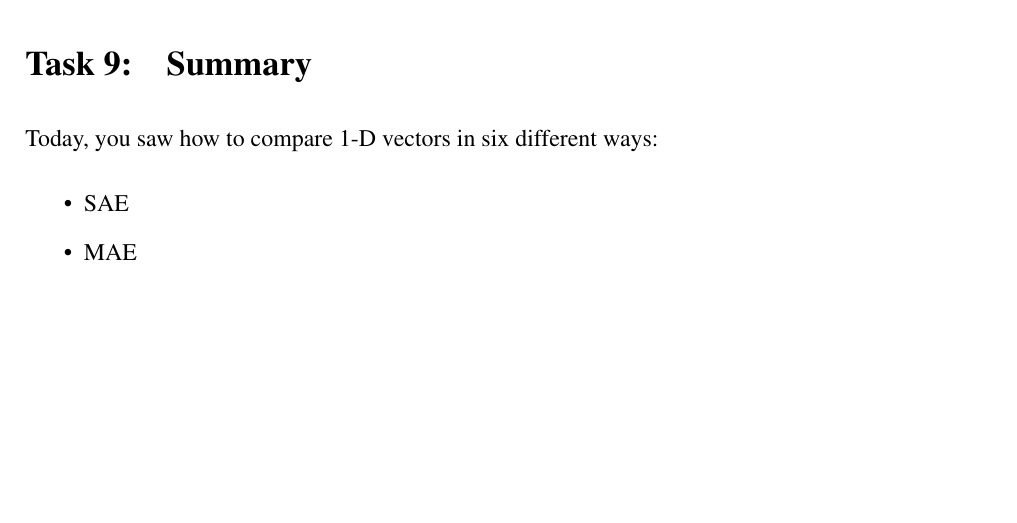
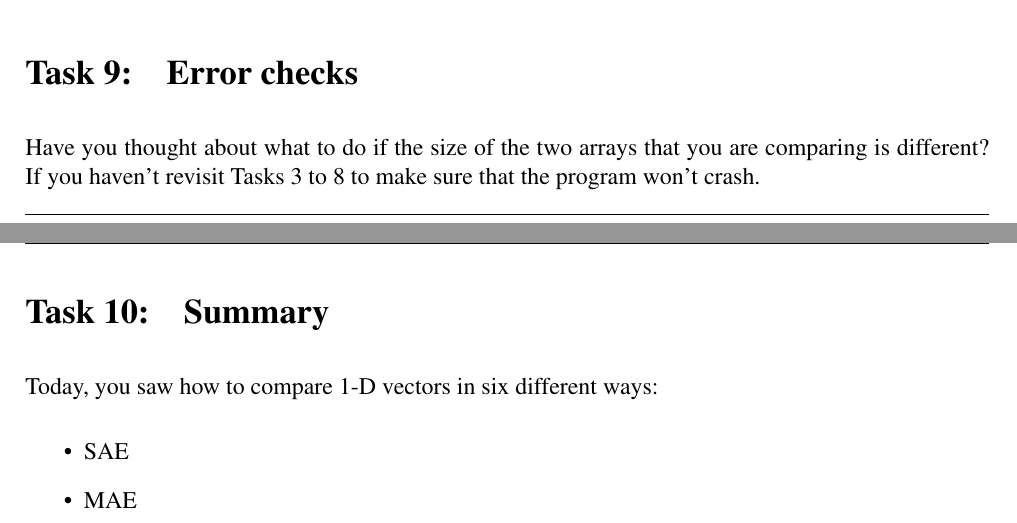
Before and after one commit to effepivi/ICP3038, a LaTeX document (Labs/Lab-04-Comparing_1D_arrays/doc/ICP3038_Lab_04.tex): part of page 6 of 6 before the commit and two parts of pages 5 and 6 of 6 after it, the two joined at a grey line, cut at the place of the change, the shorter picture padded with empty space. Compiled offline with pdfLaTeX.

Commit message:
Update the lab script. Minor edits. Talked about error checks.

```diff
--- a/Labs/Lab-04-Comparing_1D_arrays/doc/ICP3038_Lab_04.tex
+++ b/Labs/Lab-04-Comparing_1D_arrays/doc/ICP3038_Lab_04.tex
@@ -70,7 +70,7 @@
 \headheight 10mm
 
 
-\rhead{22/10/2018}
+\rhead{Semester 1}
 \chead{}
 \lhead{ICP3038 --- Computer Vision}
 \rfoot{}
@@ -441,6 +441,10 @@ With our examples, we get:
 \item $ZNCC(\mathbf{Y}, \mathbf{Y_{noise}}) =  0.97188 =	97.188\%$
 \end{itemize}
 
+\section{Error checks}
+
+Have you thought about what to do if the size of the two arrays that you are comparing is different?
+If you haven't revisit Tasks~3 to~8 to make sure that the program won't crash.
 
 \section{Summary}
 
```
Also changed, not shown: Labs/Lab-04-Comparing_1D_arrays/doc/ICP3038_Lab_04.tex (2 more changed lines).
